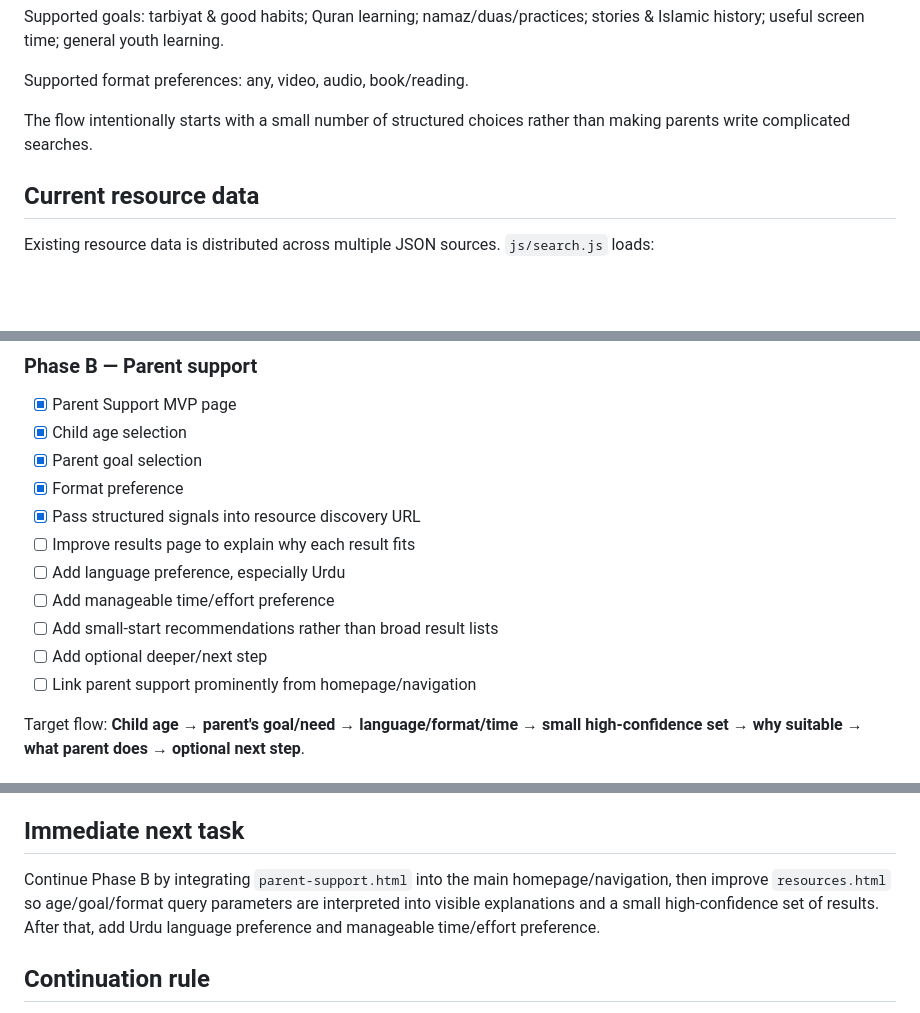
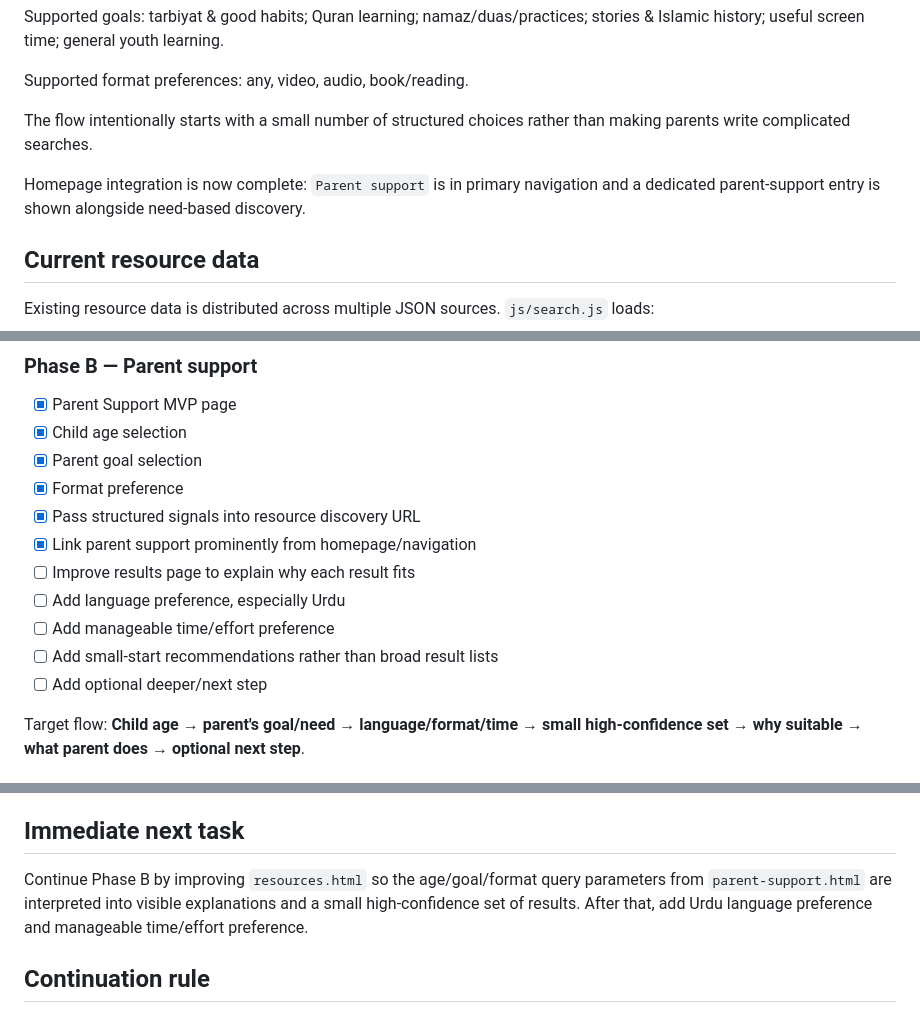
Before and after one commit to SyedMuhammadAliNaqviSyed/shia-resource-hub, a Markdown page: PROJECT_STATUS.md, 3 parts joined by grey strips. Drawn GitHub-style; blank space fills up the shorter version.

Commit message:
Mark parent support homepage integration complete

```diff
--- a/PROJECT_STATUS.md
+++ b/PROJECT_STATUS.md
@@ -52,6 +52,8 @@ Supported format preferences: any, video, audio, book/reading.
 
 The flow intentionally starts with a small number of structured choices rather than making parents write complicated searches.
 
+Homepage integration is now complete: `Parent support` is in primary navigation and a dedicated parent-support entry is shown alongside need-based discovery.
+
 ## Current resource data
 
 Existing resource data is distributed across multiple JSON sources. `js/search.js` loads:
@@ -87,12 +89,12 @@ Do not create a duplicate resource database without a strong reason. Prefer a no
 - [x] Parent goal selection
 - [x] Format preference
 - [x] Pass structured signals into resource discovery URL
+- [x] Link parent support prominently from homepage/navigation
 - [ ] Improve results page to explain why each result fits
 - [ ] Add language preference, especially Urdu
 - [ ] Add manageable time/effort preference
 - [ ] Add small-start recommendations rather than broad result lists
 - [ ] Add optional deeper/next step
-- [ ] Link parent support prominently from homepage/navigation
 
 Target flow: **Child age → parent's goal/need → language/format/time → small high-confidence set → why suitable → what parent does → optional next step**.
 
@@ -129,7 +131,7 @@ Longer-term: ulema recommendation sets, parent usefulness feedback, curated coll
 
 ## Immediate next task
 
-Continue Phase B by integrating `parent-support.html` into the main homepage/navigation, then improve `resources.html` so age/goal/format query parameters are interpreted into visible explanations and a small high-confidence set of results. After that, add Urdu language preference and manageable time/effort preference.
+Continue Phase B by improving `resources.html` so the age/goal/format query parameters from `parent-support.html` are interpreted into visible explanations and a small high-confidence set of results. After that, add Urdu language preference and manageable time/effort preference.
 
 ## Continuation rule
 
```
